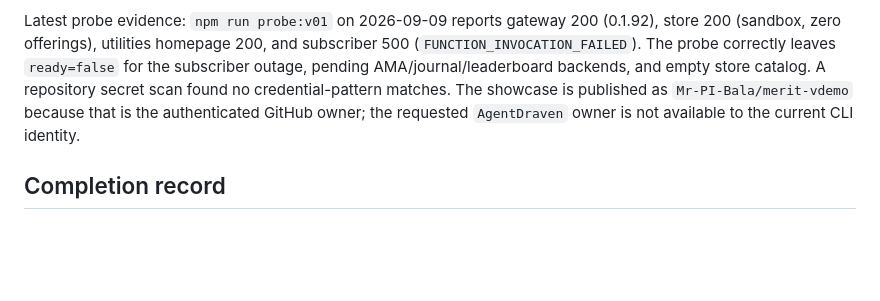
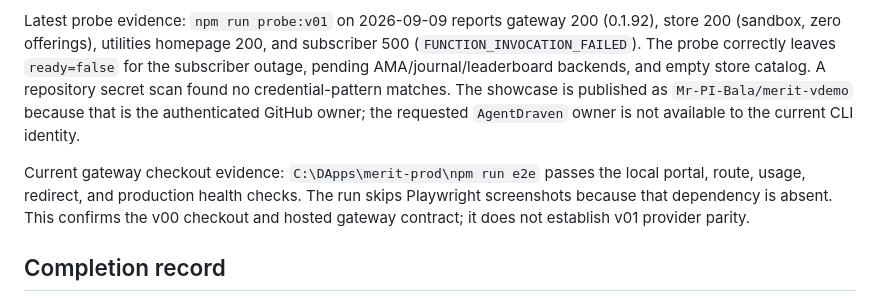
Before and after one commit to Mr-PI-Bala/merit-vdemo, a Markdown page: merit-vdemo docs/IAR/IMPLEMENTATION.md, the part around the change. Rendered like a GitHub page; blank space fills up the shorter version.

Commit message:
docs: record current gateway e2e evidence

```diff
--- a/merit-vdemo docs/IAR/IMPLEMENTATION.md
+++ b/merit-vdemo docs/IAR/IMPLEMENTATION.md
@@ -62,6 +62,8 @@ Remote CI evidence: the first workflow run failed because the repository lacked
 
 Latest probe evidence: `npm run probe:v01` on 2026-09-09 reports gateway 200 (0.1.92), store 200 (sandbox, zero offerings), utilities homepage 200, and subscriber 500 (`FUNCTION_INVOCATION_FAILED`). The probe correctly leaves `ready=false` for the subscriber outage, pending AMA/journal/leaderboard backends, and empty store catalog. A repository secret scan found no credential-pattern matches. The showcase is published as `Mr-PI-Bala/merit-vdemo` because that is the authenticated GitHub owner; the requested `AgentDraven` owner is not available to the current CLI identity.
 
+Current gateway checkout evidence: `C:\DApps\merit-prod\npm run e2e` passes the local portal, route, usage, redirect, and production health checks. The run skips Playwright screenshots because that dependency is absent. This confirms the v00 checkout and hosted gateway contract; it does not establish v01 provider parity.
+
 ## Completion record
 
 No acceptance row is ACCEPT yet. Record the exact command, revision, timestamp, result, and evidence path per row as implementation progresses. This plan does not authorize marking scaffold-only work as a completed showcase.
```
